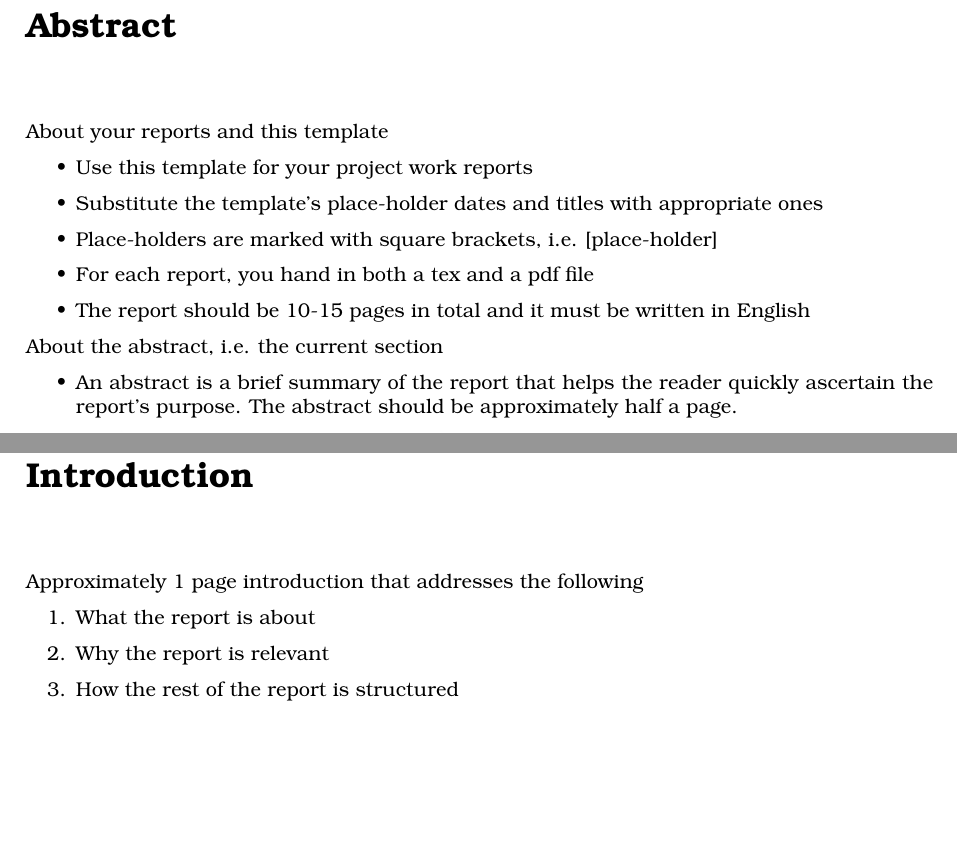
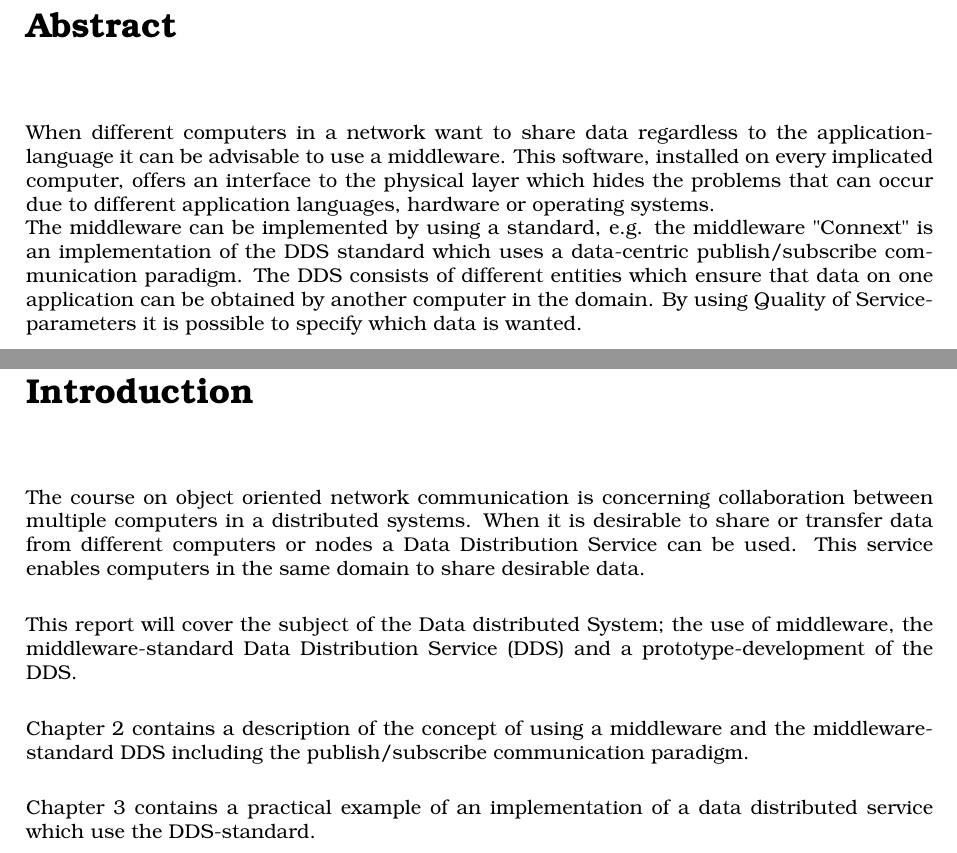
Before and after one commit to ITONK/KNOTI, a LaTeX document (Afleveringer/Data Distributed System/Main.tex, which reads Afleveringer/Data Distributed System/Abstract.tex, Afleveringer/Data Distributed System/Introduction.tex): two parts of pages 2 and 4 of 13, joined at a grey line, cut so that both start at the same text, the shorter picture padded with empty space. Compiled offline with pdfLaTeX.

Commit message:
Abstract and Introduction written

```diff
--- a/Afleveringer/Data Distributed System/Abstract.tex
+++ b/Afleveringer/Data Distributed System/Abstract.tex
@@ -4,21 +4,7 @@
 \chapter*{Abstract}
 \addcontentsline{toc}{chapter}{Abstract}
 
-About your reports and this template
-\begin{itemize}
-\item Use this template for your project work reports
-\item Substitute the template's place-holder dates and titles with appropriate ones
-\item Place-holders are marked with square brackets, i.e. [place-holder]
-\item For each report, you hand in both a tex and a pdf file
-\item The report should be 10-15 pages in total and it must be written in English
-\end{itemize}
-
-About the abstract, i.e. the current section
-\begin{itemize}
-\item An abstract is a brief summary of the report that helps the
-  reader quickly ascertain the report's purpose. The abstract should
-  be approximately half a page.
-\end{itemize}
+When different computers in a network want to share data regardless to the application-language it can be advisable to use a middleware. This software, installed on every implicated computer, offers an interface to the physical layer which hides the problems that can occur due to different application languages, hardware or operating systems.\\The middleware can be implemented by using a standard, e.g. the middleware "Connext" is an implementation of the DDS standard which uses a data-centric publish/subscribe communication paradigm. The DDS consists of different entities which ensure that data on one application can be obtained by another computer in the domain. By using Quality of Service-parameters it is possible to specify which data is wanted.
 
 
 \setcounter{tocdepth}{1}
--- a/Afleveringer/Data Distributed System/Introduction.tex
+++ b/Afleveringer/Data Distributed System/Introduction.tex
@@ -3,10 +3,10 @@
 
 
 \chapter{Introduction}
-Approximately 1 page introduction that addresses the following
-\begin{enumerate}
-\item What the report is about
-\item Why the report is relevant
-\item How the rest of the report is structured
-\end{enumerate}
+The course on object oriented network communication is concerning collaboration between multiple computers in a distributed systems. When it is desirable to share or transfer data from different computers or nodes a Data Distribution Service can be used. This service enables computers in the same domain to share desirable data. \vspace{10pt}
 
+This report will cover the subject of the Data distributed System; the use of middleware, the middleware-standard Data Distribution Service (DDS) and a prototype-development of the DDS.\vspace{10pt}
+
+Chapter 2 contains a description of the concept of using a middleware and the middleware-standard DDS including the publish/subscribe communication paradigm.\vspace{10pt}
+
+Chapter 3 contains a practical example of an implementation of a data distributed service which use the DDS-standard.
```
Also changed, not shown: Afleveringer/Data Distributed System/Introduction.tex (3 more changed lines).
